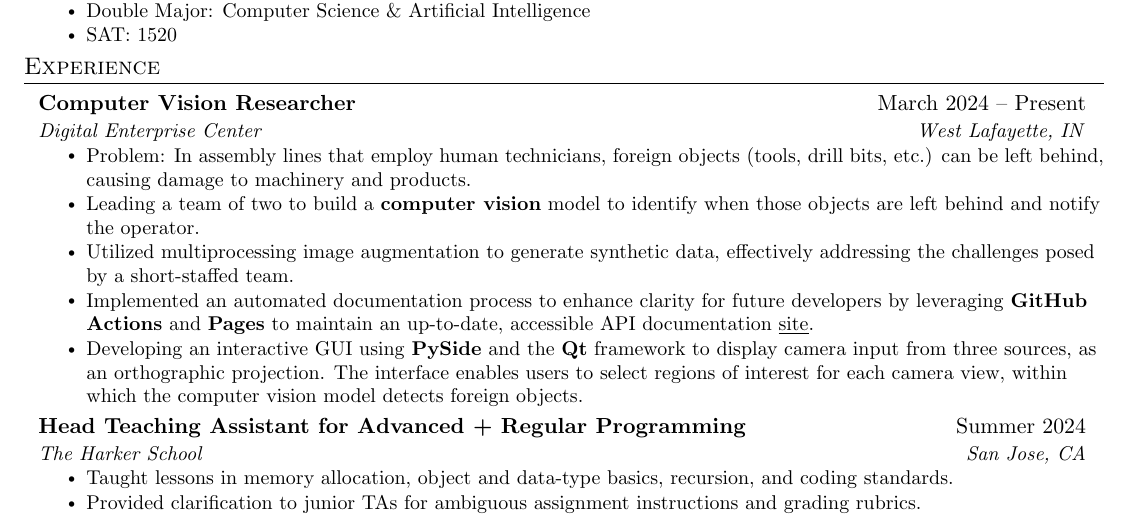
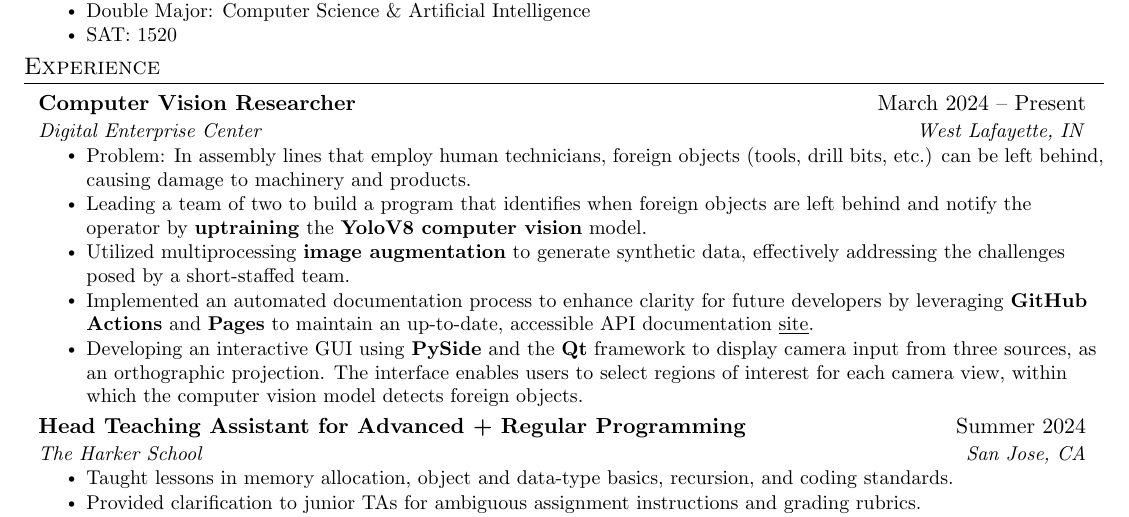
Before and after one commit to JLZ22/Resume, a LaTeX CV (John_Zeng_Resume.tex): part of the page, cut so that both start at the same text. Compiled offline with pdfLaTeX.

Commit message:
bold certain items

```diff
--- a/John_Zeng_Resume.tex
+++ b/John_Zeng_Resume.tex
@@ -141,9 +141,9 @@
       {Digital Enterprise Center}{West Lafayette, IN}
       \resumeItemListStart
         \resumeItem{Problem: In assembly lines that employ human technicians, foreign objects (tools, drill bits, etc.) can be left behind, causing damage to machinery and products.}
-        \resumeItem{Leading a team of two to build a \textbf{computer vision} model to identify when those objects are left behind and notify the operator.
+        \resumeItem{Leading a team of two to build a program that identifies when foreign objects are left behind and notify the operator by \textbf{uptraining} the \textbf{YoloV8 computer vision} model.
         }
-        \resumeItem{Utilized multiprocessing image augmentation to generate synthetic data, effectively addressing the challenges posed by a short-staffed team.
+        \resumeItem{Utilized multiprocessing \textbf{image augmentation} to generate synthetic data, effectively addressing the challenges posed by a short-staffed team.
         }
         % "increase clarity" "enhance visibility" show principle instead of saying the action + something about forward thinking and helping future team members
         \resumeItem{Implemented an automated documentation process to enhance clarity for future developers by leveraging \textbf{GitHub Actions} and \textbf{Pages} to maintain an up-to-date, accessible API documentation \href{https://jlz22.github.io/Computer-Vision-for-FOD/index.html}{\underline{site}}.}
```
Also changed, not shown: John_Zeng_Resume.pdf.
